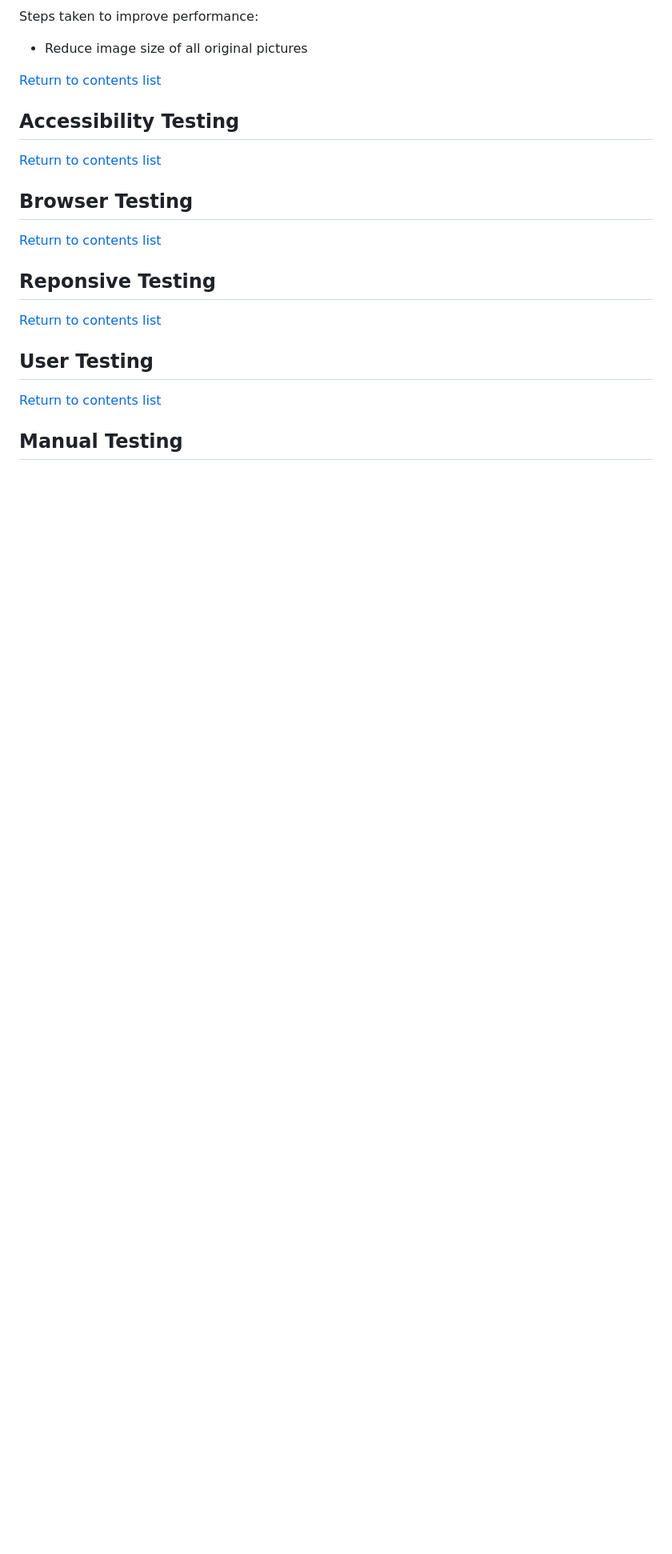
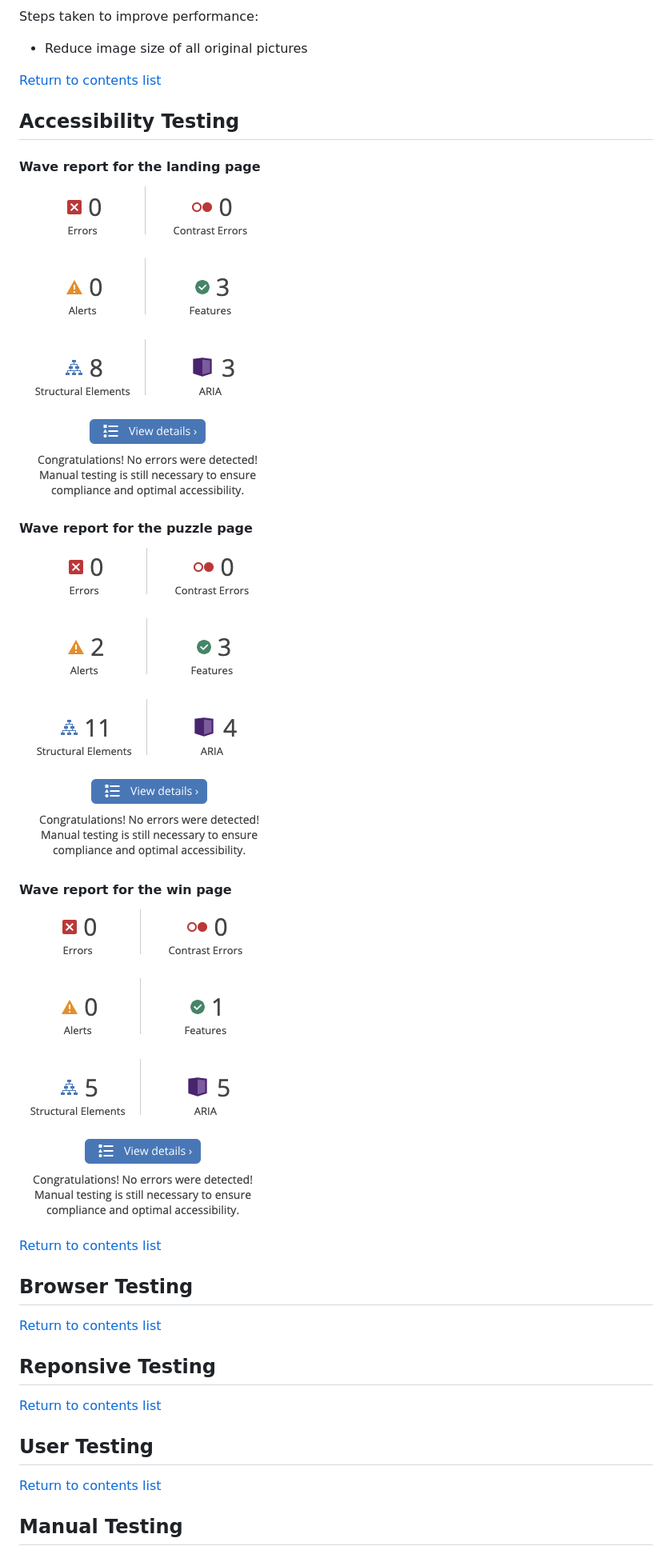
Before and after one commit to GeorginaCarlisle/wild-sliding-puzzles-p2, a Markdown page: TESTING.md, the part around the change. Shown at 80% size. Rendered like a GitHub page; pictures changed too: documentation/wave-testing/landing-page-wave-testing.png (added), documentation/wave-testing/puzzle-page-wave-testing.png (added), documentation/wave-testing/win-page-wave-testing.png (added); blank space fills up the shorter version.

```diff
--- a/TESTING.md
+++ b/TESTING.md
@@ -126,6 +126,18 @@ Steps taken to improve performance:
 
 ## Accessibility Testing
 
+#### Wave report for the landing page
+
+![Wave report for landing page](documentation/wave-testing/landing-page-wave-testing.png)
+
+#### Wave report for the puzzle page
+
+![Wave report for puzzle page](documentation/wave-testing/puzzle-page-wave-testing.png)
+
+#### Wave report for the win page
+
+![Wave report for win page](documentation/wave-testing/win-page-wave-testing.png)
+
 [Return to contents list](#contents)
 
 ## Browser Testing
```
Also changed, not shown: README.md (+1 -0 lines).
